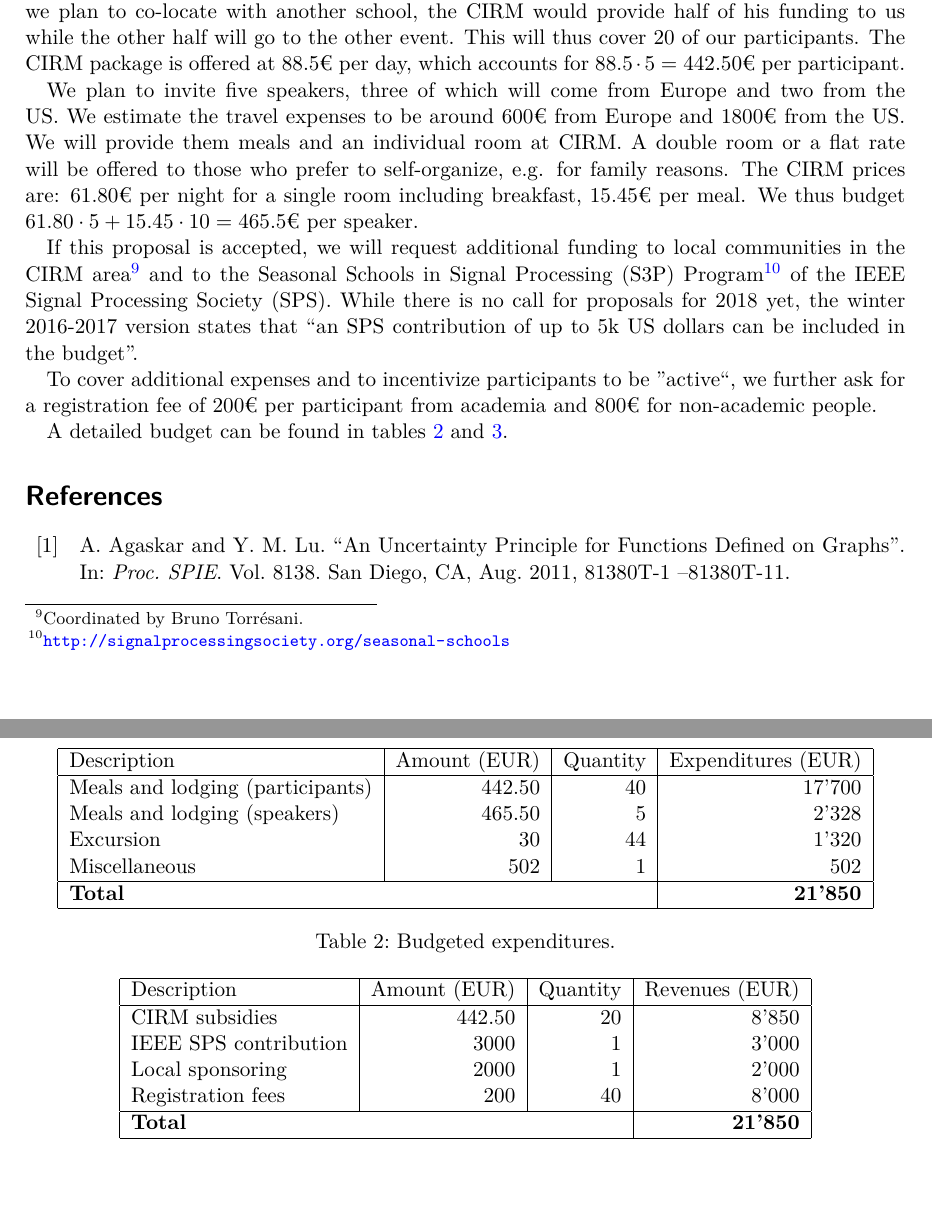
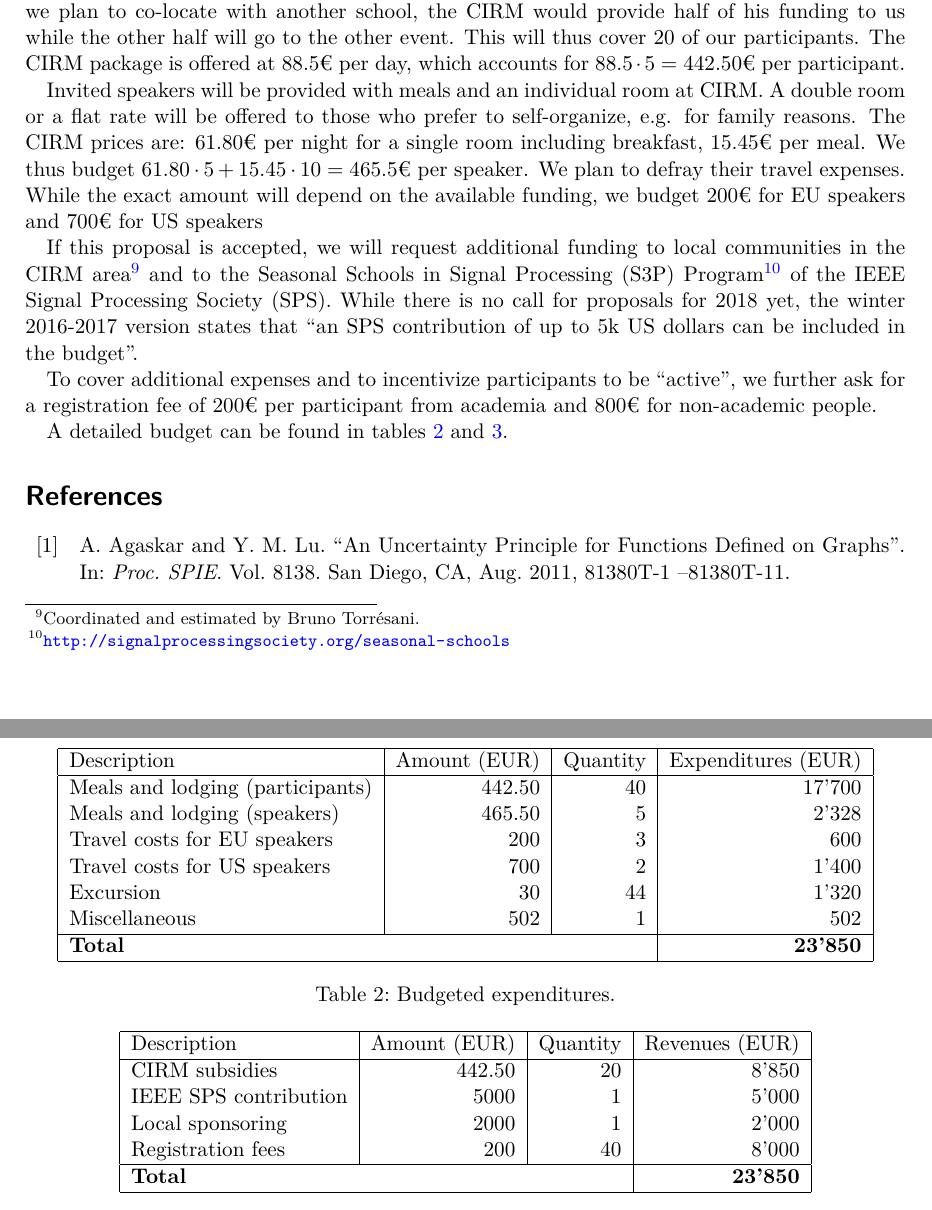
Before and after one commit to mdeff/gsp-summer-school-2016, a LaTeX paper (cirm/proposal.tex): two parts of pages 8 and 9 of 12, joined at a grey line, cut so that both start at the same text, the shorter picture padded with empty space. Compiled offline with pdfLaTeX.

Commit message:
CIRM proposal: last comments from Yannick

```diff
--- a/cirm/proposal.tex
+++ b/cirm/proposal.tex
@@ -553,23 +553,23 @@ provide half of his funding to us while the other half will go to the other
 event. This will thus cover 20 of our participants. The CIRM package is offered
 at 88.5€ per day, which accounts for $88.5 \cdot 5 = 442.50$€ per participant.
 
-We plan to invite five speakers, three of which will come from Europe and two
-from the US. We estimate the travel expenses to be around 600€ from Europe and
-1800€ from the US. We will provide them meals and an individual room at CIRM.  A
+Invited speakers will be provided with meals and an individual room at CIRM. A
 double room or a flat rate will be offered to those who prefer to self-organize,
 e.g. for family reasons. The CIRM prices are: 61.80€ per night for a single room
 including breakfast, 15.45€ per meal. We thus budget $61.80 \cdot 5 + 15.45
-\cdot 10 = 465.5$€ per speaker.
+\cdot 10 = 465.5$€ per speaker. We plan to defray their travel expenses. While
+the exact amount will depend on the available funding, we budget 200€ for EU
+speakers and 700€ for US speakers
 
 If this proposal is accepted, we will request additional funding to local
-communities in the CIRM area\footnote{Coordinated by Bruno Torrésani.} and to
-the Seasonal Schools in Signal Processing (S3P)
+communities in the CIRM area\footnote{Coordinated and estimated by Bruno
+Torrésani.} and to the Seasonal Schools in Signal Processing (S3P)
 Program\footnote{\url{http://signalprocessingsociety.org/seasonal-schools}} of
 the IEEE Signal Processing Society (SPS). While there is no call for proposals
 for 2018 yet, the winter 2016-2017 version states that ``an SPS contribution of
 up to 5k US dollars can be included in the budget''.
 
-To cover additional expenses and to incentivize participants to be ''active``,
+To cover additional expenses and to incentivize participants to be ``active'',
 we further ask for a registration fee of 200€ per participant from academia and
 800€ for non-academic people.
 
@@ -584,12 +584,12 @@ A detailed budget can be found in tables~\ref{tab:expenditures} and
 	\hline
 	Meals and lodging (participants) &  442.50 & 40 & 17'700 \\
 	Meals and lodging (speakers)     &  465.50 &  5 &  2'328 \\
-%	Travel costs for EU speakers     &  600    &  3 &  1'800 \\
-%	Travel costs for US speakers     & 1800    &  2 &  3'600 \\
+	Travel costs for EU speakers     &  200    &  3 &    600 \\
+	Travel costs for US speakers     &  700    &  2 &  1'400 \\
 	Excursion                        &   30    & 44 &  1'320 \\
 	Miscellaneous                    &  502    &  1 &    502 \\
 	\hline
-	\multicolumn{3}{|l|}{\textbf{Total}} & \textbf{21'850} \\
+	\multicolumn{3}{|l|}{\textbf{Total}} & \textbf{23'850} \\
 	\hline
 	\end{tabular}
 	\caption{Budgeted expenditures.}
@@ -603,11 +603,11 @@ A detailed budget can be found in tables~\ref{tab:expenditures} and
 	Description & Amount (EUR) & Quantity & Revenues (EUR) \\
 	\hline
 	CIRM subsidies        & 442.50 & 20 & 8'850 \\
-	IEEE SPS contribution & 3000   &  1 & 3'000 \\
+	IEEE SPS contribution & 5000   &  1 & 5'000 \\
 	Local sponsoring      & 2000   &  1 & 2'000 \\
 	Registration fees     &  200   & 40 & 8'000 \\
 	\hline
-	\multicolumn{3}{|l|}{\textbf{Total}} & \textbf{21'850} \\
+	\multicolumn{3}{|l|}{\textbf{Total}} & \textbf{23'850} \\
 	\hline
 	\end{tabular}
 	\caption{Budgeted revenues.}
```
Also changed, not shown: cirm/proposal.tex (4 more changed lines).
